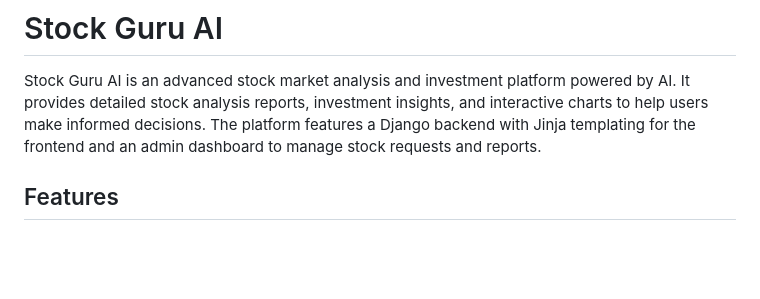
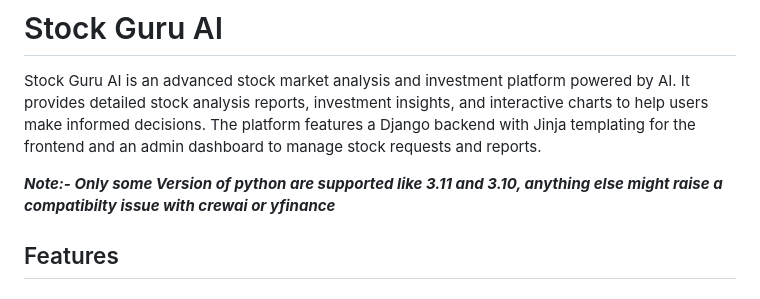
Before and after one commit to pravincoder/Stock_Guru, a Markdown page: README.md, the part around the change. GitHub-like rendering; blank space fills up the shorter version.

```diff
--- a/README.md
+++ b/README.md
@@ -2,6 +2,7 @@
 
 Stock Guru AI is an advanced stock market analysis and investment platform powered by AI. It provides detailed stock analysis reports, investment insights, and interactive charts to help users make informed decisions. The platform features a Django backend with Jinja templating for the frontend and an admin dashboard to manage stock requests and reports.
 
+***Note:- Only some Version of python are supported like 3.11 and 3.10, anything else might raise a compatibilty issue with crewai or yfinance***
 ## Features
 
 ### User Features:
```
